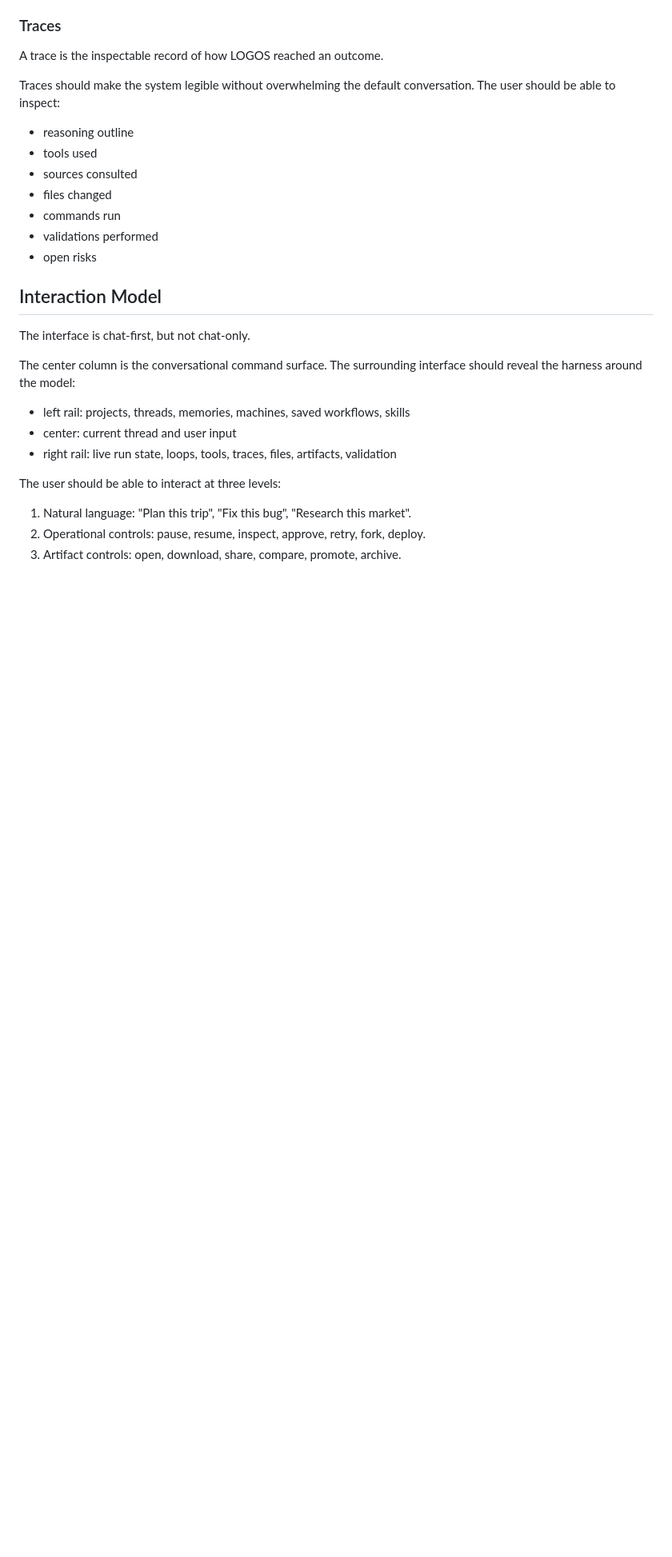
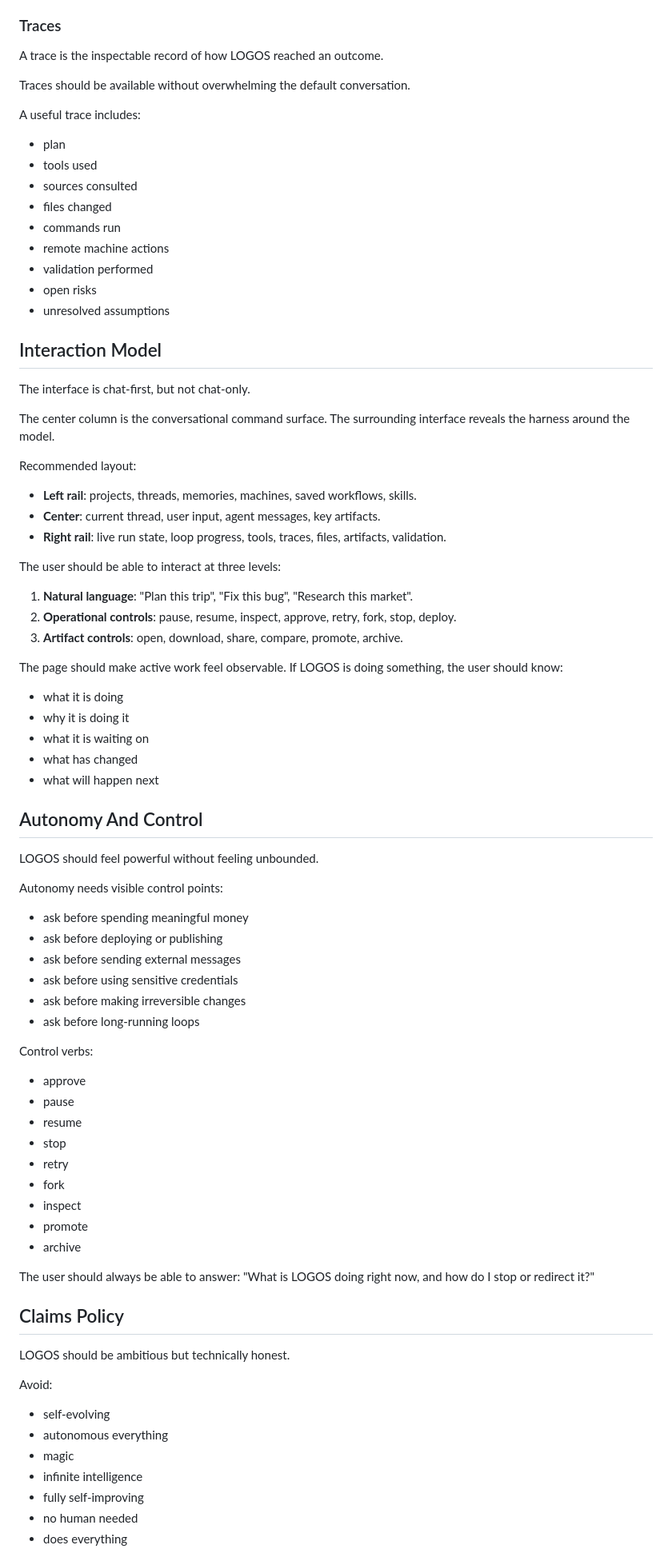
Before and after one commit to ATGphum/Affine, a Markdown page: LOGOS_PRODUCT_DOCTRINE.md, the part around one of its changes. Shown at 80% size. GitHub-like rendering; blank space fills up the shorter version.

```diff
--- a/LOGOS_PRODUCT_DOCTRINE.md
+++ b/LOGOS_PRODUCT_DOCTRINE.md
@@ -202,28 +317,84 @@ Artifacts are how LOGOS proves work happened.
 
 A trace is the inspectable record of how LOGOS reached an outcome.
 
-Traces should make the system legible without overwhelming the default conversation. The user should be able to inspect:
+Traces should be available without overwhelming the default conversation.
 
-- reasoning outline
+A useful trace includes:
+
+- plan
 - tools used
 - sources consulted
 - files changed
 - commands run
-- validations performed
+- remote machine actions
+- validation performed
 - open risks
+- unresolved assumptions
 
 ## Interaction Model
 
 The interface is chat-first, but not chat-only.
 
-The center column is the conversational command surface. The surrounding interface should reveal the harness around the model:
+The center column is the conversational command surface. The surrounding interface reveals the harness around the model.
 
-- left rail: projects, threads, memories, machines, saved workflows, skills
-- center: current thread and user input
-- right rail: live run state, loops, tools, traces, files, artifacts, validation
+Recommended layout:
+
+- **Left rail**: projects, threads, memories, machines, saved workflows, skills.
+- **Center**: current thread, user input, agent messages, key artifacts.
+- **Right rail**: live run state, loop progress, tools, traces, files, artifacts, validation.
 
 The user should be able to interact at three levels:
 
-1. Natural language: "Plan this trip", "Fix this bug", "Research this market".
-2. Operational controls: pause, resume, inspect, approve, retry, fork, deploy.
-3. Artifact controls: open, download, share, compare, promote, archive.
+1. **Natural language**: "Plan this trip", "Fix this bug", "Research this market".
+2. **Operational controls**: pause, resume, inspect, approve, retry, fork, stop, deploy.
+3. **Artifact controls**: open, download, share, compare, promote, archive.
+
+The page should make active work feel observable. If LOGOS is doing something, the user should know:
+
+- what it is doing
+- why it is doing it
+- what it is waiting on
+- what has changed
+- what will happen next
+
+## Autonomy And Control
+
+LOGOS should feel powerful without feeling unbounded.
+
+Autonomy needs visible control points:
+
+- ask before spending meaningful money
+- ask before deploying or publishing
+- ask before sending external messages
+- ask before using sensitive credentials
+- ask before making irreversible changes
+- ask before long-running loops
+
+Control verbs:
+
+- approve
+- pause
+- resume
+- stop
+- retry
+- fork
+- inspect
+- promote
+- archive
+
+The user should always be able to answer: "What is LOGOS doing right now, and how do I stop or redirect it?"
+
+## Claims Policy
+
+LOGOS should be ambitious but technically honest.
+
+Avoid:
+
+- self-evolving
+- autonomous everything
+- magic
+- infinite intelligence
+- fully self-improving
+- no human needed
+- does everything
+
```
Also changed, not shown: other parts of LOGOS_PRODUCT_DOCTRINE.md (+274 -113 lines).
